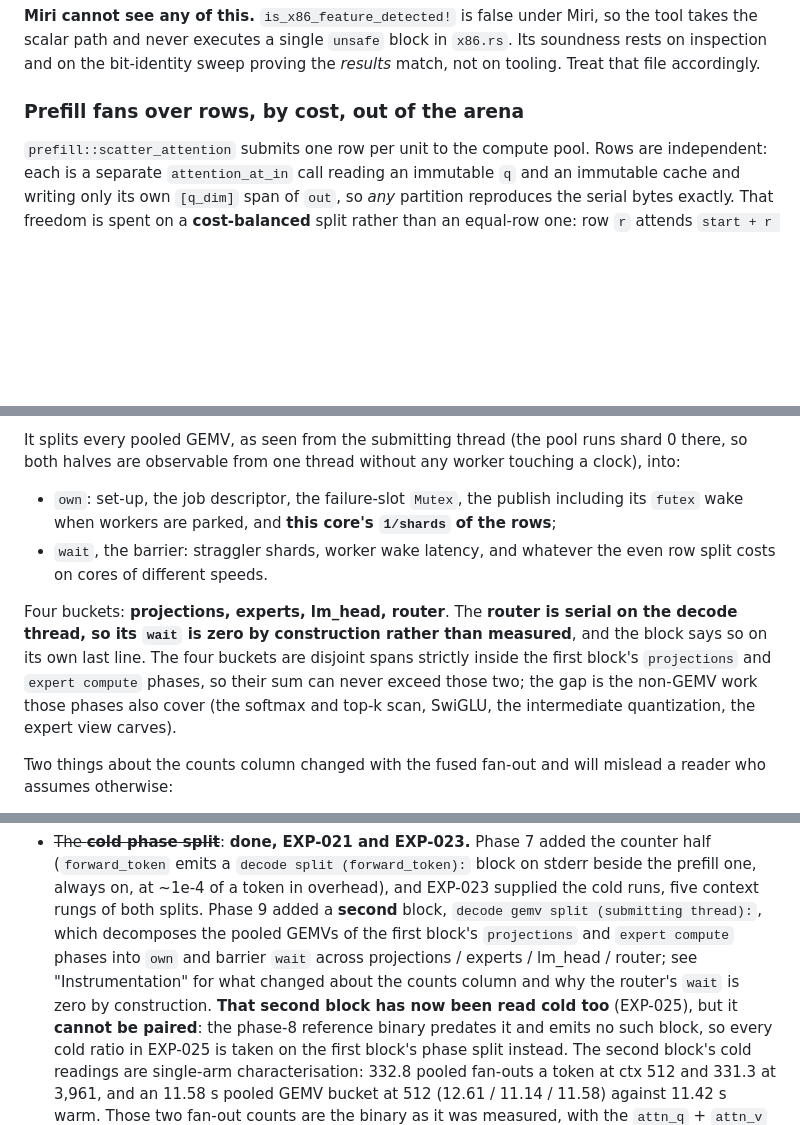
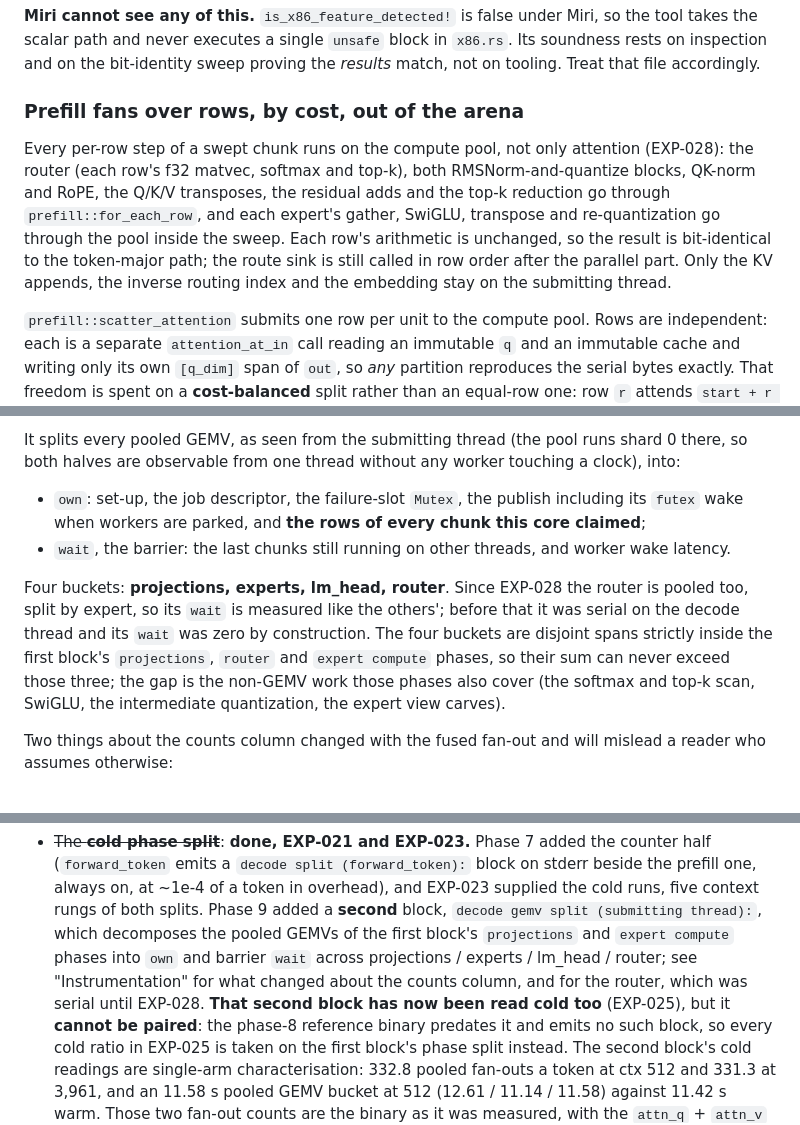
Before and after one commit to y0sif/ramvamp, a Markdown page: docs/architecture.md, 3 parts joined by grey strips. Rendered like a GitHub page; blank space fills up the shorter version.

Commit message:
docs: record EXP-028, prefill's single-threaded work moved onto the pool
Co-Authored-By: Claude Opus 5.5 (1M context) <noreply@anthropic.com>

```diff
--- a/docs/architecture.md
+++ b/docs/architecture.md
@@ -1265,6 +1265,16 @@ accordingly.
 
 ### Prefill fans over rows, by cost, out of the arena
 
+Every per-row step of a swept chunk runs on the compute pool, not only
+attention (EXP-028): the router (each row's f32 matvec, softmax and top-k),
+both RMSNorm-and-quantize blocks, QK-norm and RoPE, the Q/K/V transposes, the
+residual adds and the top-k reduction go through `prefill::for_each_row`, and
+each expert's gather, SwiGLU, transpose and re-quantization go through the pool
+inside the sweep. Each row's arithmetic is unchanged, so the result is
+bit-identical to the token-major path; the route sink is still called in row
+order after the parallel part. Only the KV appends, the inverse routing index
+and the embedding stay on the submitting thread.
+
 `prefill::scatter_attention` submits one row per unit to the compute pool.
 Rows are independent: each is a separate `attention_at_in` call reading an
 immutable `q` and an immutable cache and writing only its own `[q_dim]` span of
@@ -1388,18 +1398,19 @@ shard 0 there, so both halves are observable from one thread without any worker
 touching a clock), into:
 
 - `own`: set-up, the job descriptor, the failure-slot `Mutex`, the publish
-  including its `futex` wake when workers are parked, and **this core's
-  `1/shards` of the rows**;
-- `wait`, the barrier: straggler shards, worker wake latency, and whatever
-  the even row split costs on cores of different speeds.
-
-Four buckets: **projections, experts, lm_head, router**. The **router is
-serial on the decode thread, so its `wait` is zero by construction rather than
-measured**, and the block says so on its own last line. The four buckets are
-disjoint spans strictly inside the first block's `projections` and
-`expert compute` phases, so their sum can never exceed those two; the gap is
-the non-GEMV work those phases also cover (the softmax and top-k scan, SwiGLU,
-the intermediate quantization, the expert view carves).
+  including its `futex` wake when workers are parked, and **the rows of every
+  chunk this core claimed**;
+- `wait`, the barrier: the last chunks still running on other threads, and
+  worker wake latency.
+
+Four buckets: **projections, experts, lm_head, router**. Since EXP-028 the
+router is pooled too, split by expert, so its `wait` is measured like the
+others'; before that it was serial on the decode thread and its `wait` was
+zero by construction. The four buckets are disjoint spans strictly inside the
+first block's `projections`, `router` and `expert compute` phases, so their sum
+can never exceed those three; the gap is the non-GEMV work those phases also
+cover (the softmax and top-k scan, SwiGLU, the intermediate quantization, the
+expert view carves).
 
 Two things about the counts column changed with the fused fan-out and will
 mislead a reader who assumes otherwise:
@@ -1973,8 +1984,8 @@ are neither now, and they should not come back without new evidence.
   thread):`, which decomposes the pooled GEMVs of the first block's
   `projections` and `expert compute` phases into `own` and barrier `wait`
   across projections / experts / lm_head / router; see "Instrumentation" for
-  what changed about the counts column and why the router's `wait` is zero by
-  construction. **That second block has now been read cold too** (EXP-025), but
+  what changed about the counts column, and for the router, which was serial
+  until EXP-028. **That second block has now been read cold too** (EXP-025), but
   it **cannot be paired**: the phase-8 reference binary predates it and emits
   no such block, so every cold ratio in EXP-025 is taken on the first block's
   phase split instead. The second block's cold readings are single-arm
```
Also changed, not shown: docs/experiments.md (+1 -0 lines), docs/roadmap.md (+9 -3 lines).
